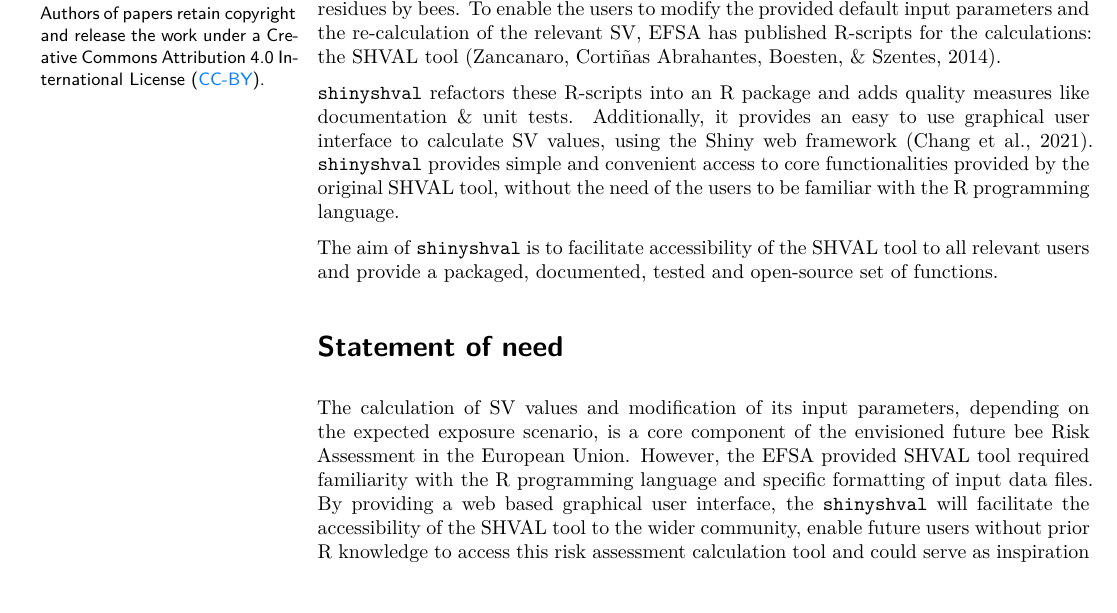
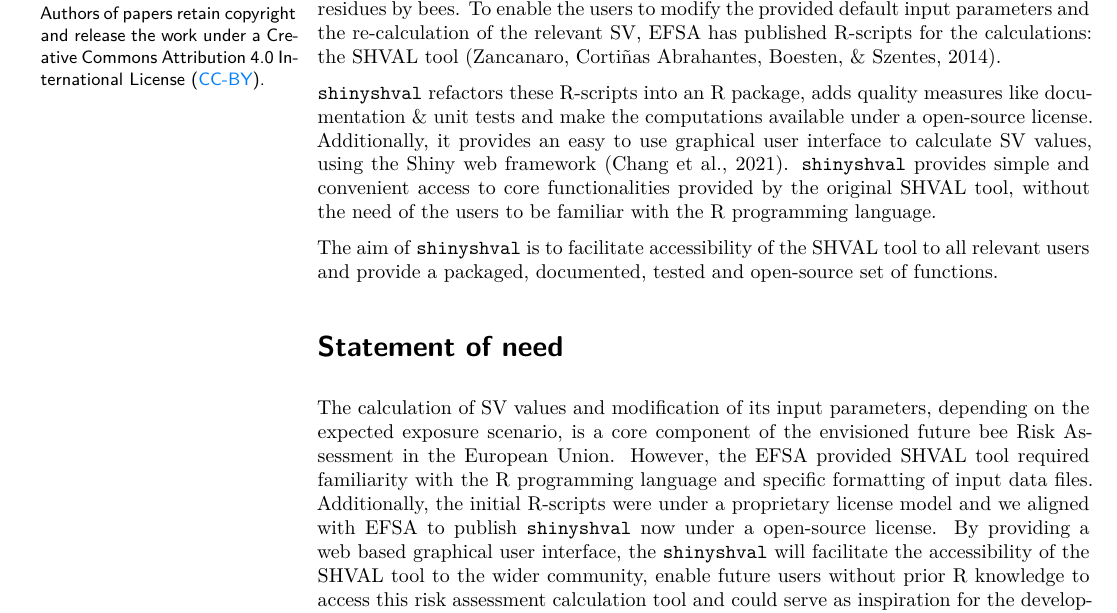
Before and after one commit to basf/shinyshval, an R Markdown document (inst/joss_paper/paper.Rmd): part of page 1 of 3, cut so that both start at the same text. The pictures show the output file inst/joss_paper/paper.pdf that the author committed with the source.

Commit message:
clarify on open-source license

```diff
--- a/inst/joss_paper/paper.Rmd
+++ b/inst/joss_paper/paper.Rmd
@@ -33,7 +33,7 @@ In 2013 the European Food Safety Authority (EFSA) published a guidance document
 This revision includes the introduction of the shortcut values (SV) as an estimate for the expected oral uptake of plant protection products residues by bees.
 To enable the users to modify the provided default input parameters and the re-calculation of the relevant SV, EFSA has published R-scripts for the calculations: the SHVAL tool [@shval:2014].
 
-`shinyshval` refactors these R-scripts into an R package and adds quality measures like documentation & unit tests.
+`shinyshval` refactors these R-scripts into an R package, adds quality measures like documentation & unit tests and make the computations available under a open-source license.
 Additionally, it provides an easy to use graphical user interface to calculate SV values, using the Shiny web framework [@shiny:2021].
 `shinyshval` provides simple and convenient access to core functionalities provided by the original SHVAL tool, without the need of the users to be familiar with the R programming language.
 
@@ -44,6 +44,7 @@ The aim of `shinyshval` is to facilitate accessibility of the SHVAL tool to all
 
 The calculation of SV values and modification of its input parameters, depending on the expected exposure scenario, is a core component of the envisioned future bee Risk Assessment in the European Union.
 However, the EFSA provided SHVAL tool required familiarity with the R programming language and specific formatting of input data files.
+Additionally, the initial R-scripts were under a proprietary license model and we aligned with EFSA to publish `shinyshval` now under a open-source license.
 By providing a web based graphical user interface, the `shinyshval` will facilitate the accessibility of the SHVAL tool to the wider community, enable future users without prior R knowledge to access this risk assessment calculation tool and could serve as inspiration for the development of the next generation of R based regulatory tools.
 
 
```
Also changed, not shown: inst/joss_paper/paper.md, inst/joss_paper/paper.pdf.
